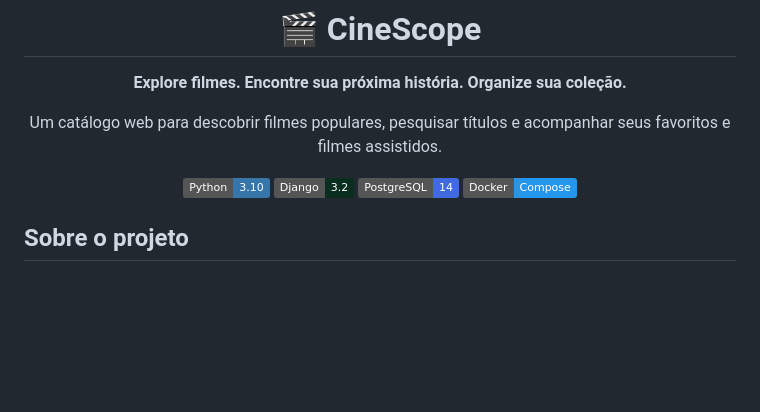
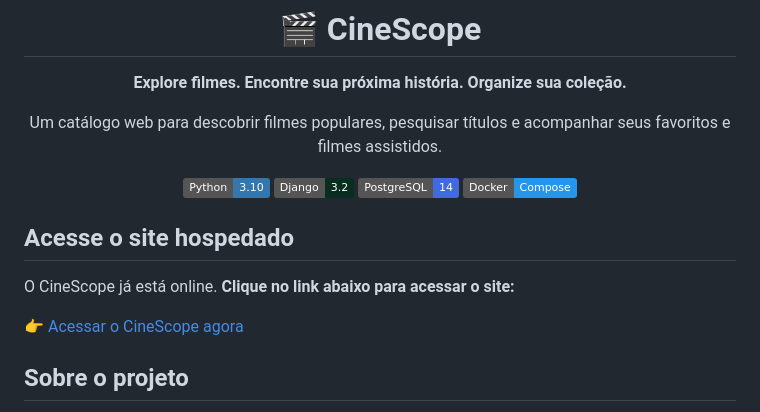
Before and after one commit to atanaelcardoso/CineScope, a Markdown page: README.md, the part around the change. Drawn GitHub-style; badges without logos; blank space fills up the shorter version.

Commit message:
feat: acesse o site

```diff
--- a/README.md
+++ b/README.md
@@ -12,6 +12,12 @@ Um catálogo web para descobrir filmes populares, pesquisar títulos e acompanha
 ![Docker Compose](https://img.shields.io/badge/Docker-Compose-2496ED?logo=docker&logoColor=white)
 
 </div>
+
+## Acesse o site hospedado
+
+O CineScope já está online. **Clique no link abaixo para acessar o site:**
+
+👉 [Acessar o CineScope agora](https://cinescope-db.onrender.com)
 
 ## Sobre o projeto
 
```
